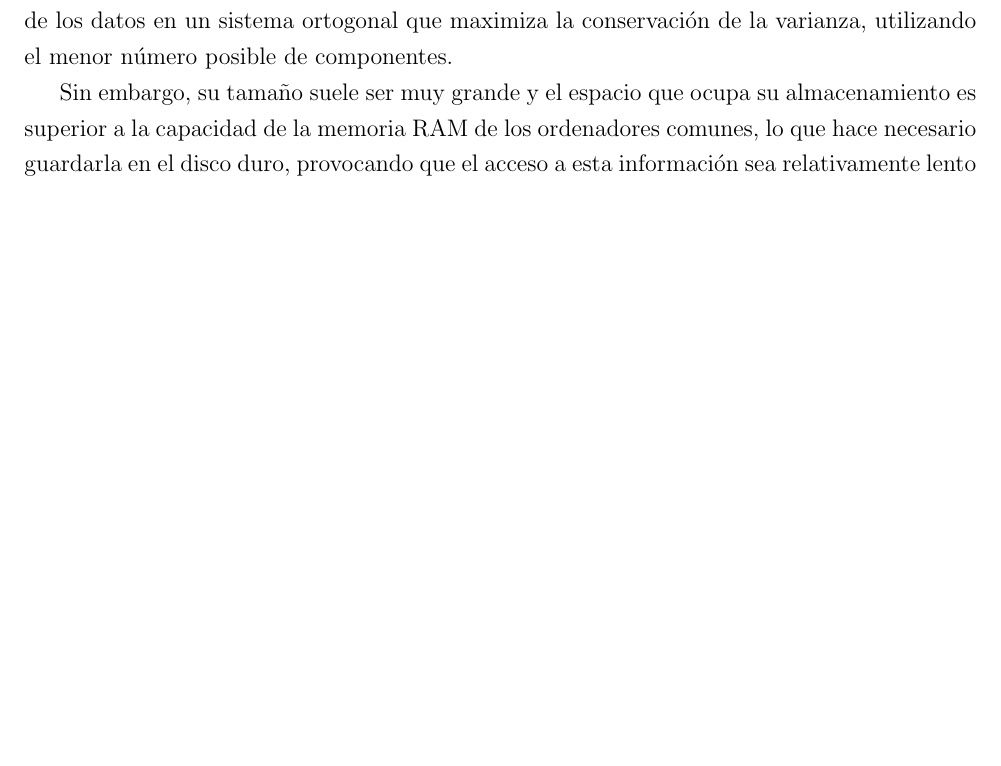
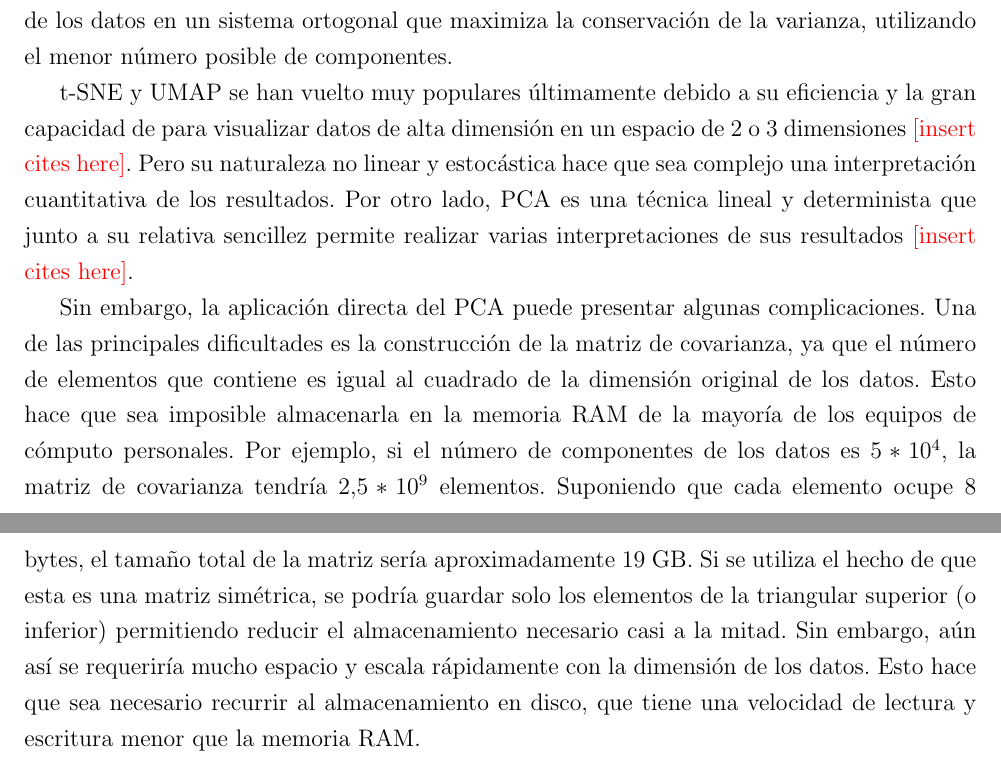
Before and after one commit to JoanANievesCuadrado/Master-Thesis, a LaTeX thesis (Tesis.tex, which reads 5_cap1.tex): part of page 10 of 17 before the commit and two parts of pages 10 and 11 of 18 after it, the two joined at a grey line, cut so that both start at the same text, the shorter picture padded with empty space. Compiled offline with pdfLaTeX.

Commit message:
Poor updates

```diff
--- a/5_cap1.tex
+++ b/5_cap1.tex
@@ -17,8 +17,10 @@ UMAP es una técnica muy similar a t-SNE. Una de las diferencias principales es
 
 Por otro lado, el PCA es una técnica lineal y determinista que transforma variables correlacionadas en un conjunto reducido de variables no correlacionadas, conocidas como componentes principales. Al igual que en los casos anteriores, su funcionamiento se puede dividir en dos etapas. En la primera etapa, se centran los datos en su media aritmética y se calcula la matriz de covarianza. Esta matriz captura la variabilidad conjunta entre múltiples variables aleatorias y permite comprender las relaciones entre ellas. Luego, durante la segunda etapa, se obtienen los autovalores, ordenados de mayor a menor, y sus correspondientes autovectores. Los autovectores representan las direcciones de máxima varianza en los datos, mientras que los autovalores indican la cantidad de varianza que se encuentra en cada una de estas direcciones. Al proyectar los datos originales sobre los primeros autovectores, se obtiene una representación de los datos en un sistema ortogonal que maximiza la conservación de la varianza, utilizando el menor número posible de componentes.
 
+% TODO
+t-SNE y UMAP se han vuelto muy populares últimamente debido a su eficiencia y la gran capacidad de para visualizar datos de alta dimensión en un espacio de 2 o 3 dimensiones \alert{[insert cites here]}. Pero su naturaleza no linear y estocástica hace que sea complejo una interpretación cuantitativa de los resultados. Por otro lado, PCA es una técnica lineal y determinista que junto a su relativa sencillez permite realizar varias interpretaciones de sus resultados \alert{[insert cites here]}.
 
-Sin embargo, su tamaño suele ser muy grande y el espacio que ocupa su almacenamiento es superior a la capacidad de la memoria RAM de los ordenadores comunes, lo que hace necesario guardarla en el disco duro, provocando que el acceso a esta información sea relativamente lento
+Sin embargo, la aplicación directa del PCA puede presentar algunas complicaciones. Una de las principales dificultades es la construcción de la matriz de covarianza, ya que el número de elementos que contiene es igual al cuadrado de la dimensión original de los datos. Esto hace que sea imposible almacenarla en la memoria RAM de la mayoría de los equipos de cómputo personales. Por ejemplo, si el número de componentes de los datos es $5 * 10 ^4$, la matriz de covarianza tendría $2.5 * 10 ^ 9$ elementos. Suponiendo que cada elemento ocupe 8 bytes, el tamaño total de la matriz sería aproximadamente 19 GB. Si se utiliza el hecho de que esta es una matriz simétrica, se podría guardar solo los elementos de la triangular superior (o inferior) permitiendo reducir el almacenamiento necesario casi a la mitad. Sin embargo, aún así se requeriría mucho espacio y escala rápidamente con la dimensión de los datos. Esto hace que sea necesario recurrir al almacenamiento en disco, que tiene una velocidad de lectura y escritura menor que la memoria RAM.
 
 
 %En la práctica, se utilizan técnicas como la descomposición en valores singulares (SVD) para trabajar con matrices de covarianza de manera más eficiente, reduciendo así la necesidad de almacenamiento y acelerando el acceso a la información. Además, existen algoritmos y enfoques de big data diseñados para manejar grandes volúmenes de datos que no caben en la memoria RAM y que optimizan el uso del disco duro para minimizar el impacto en el rendimiento.
```
Also changed, not shown: Tesis.pdf, 5_cap1.tex (2 more changed lines).
